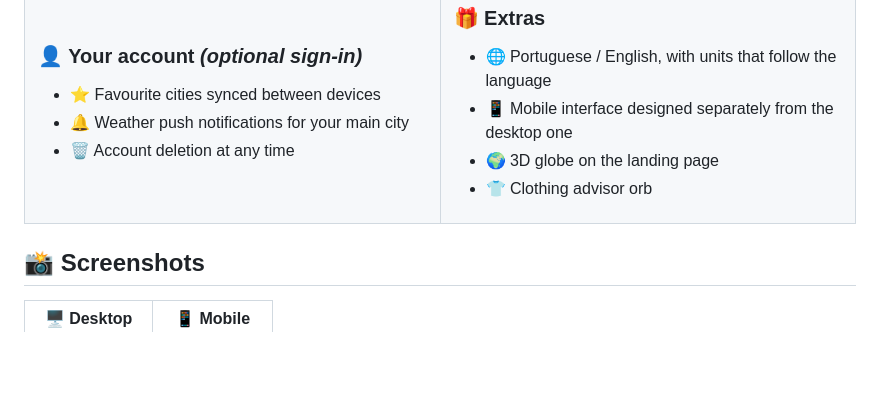
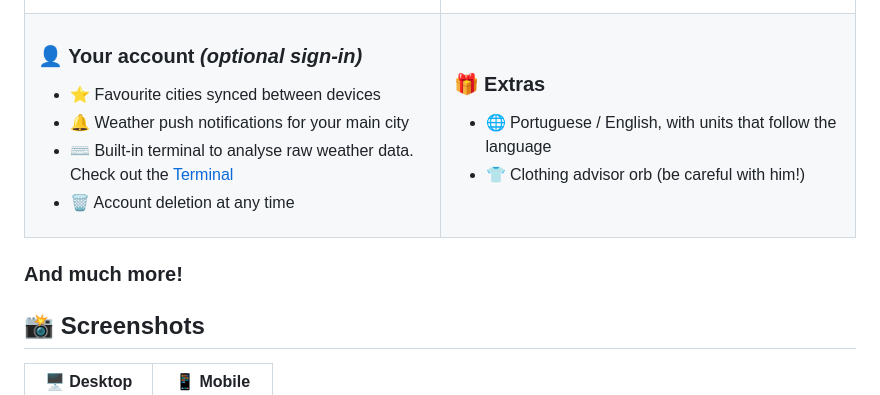
Before and after one commit to LoriPori/SkyLab, a Markdown page: README.md, the part around one of its changes. Rendered like a GitHub page; blank space fills up the shorter version.

Commit message:
Fix grammar and clarity in README.md
Corrected minor grammatical issues and improved clarity in the README.

```diff
--- a/README.md
+++ b/README.md
@@ -104,6 +104,7 @@ SkyLab is the solution I found. By combining many kinds of data and patterns, it
 ### 👤 Your account *(optional sign-in)*
 - ⭐ Favourite cities synced between devices
 - 🔔 Weather push notifications for your main city
+- ⌨️ Built-in terminal to analyse raw weather data. Check out the [Terminal](#-skylab-terminal)
 - 🗑️ Account deletion at any time
 
 </td>
@@ -111,13 +112,13 @@ SkyLab is the solution I found. By combining many kinds of data and patterns, it
 
 ### 🎁 Extras
 - 🌐 Portuguese / English, with units that follow the language
-- 📱 Mobile interface designed separately from the desktop one
-- 🌍 3D globe on the landing page
-- 👕 Clothing advisor orb
+- 👕 Clothing advisor orb (be careful with him!)
 
 </td>
 </tr>
 </table>
+
+### And much more!
 
 ## 📸 Screenshots
 
```
Also changed, not shown: other parts of README.md (+2 -2 lines).
